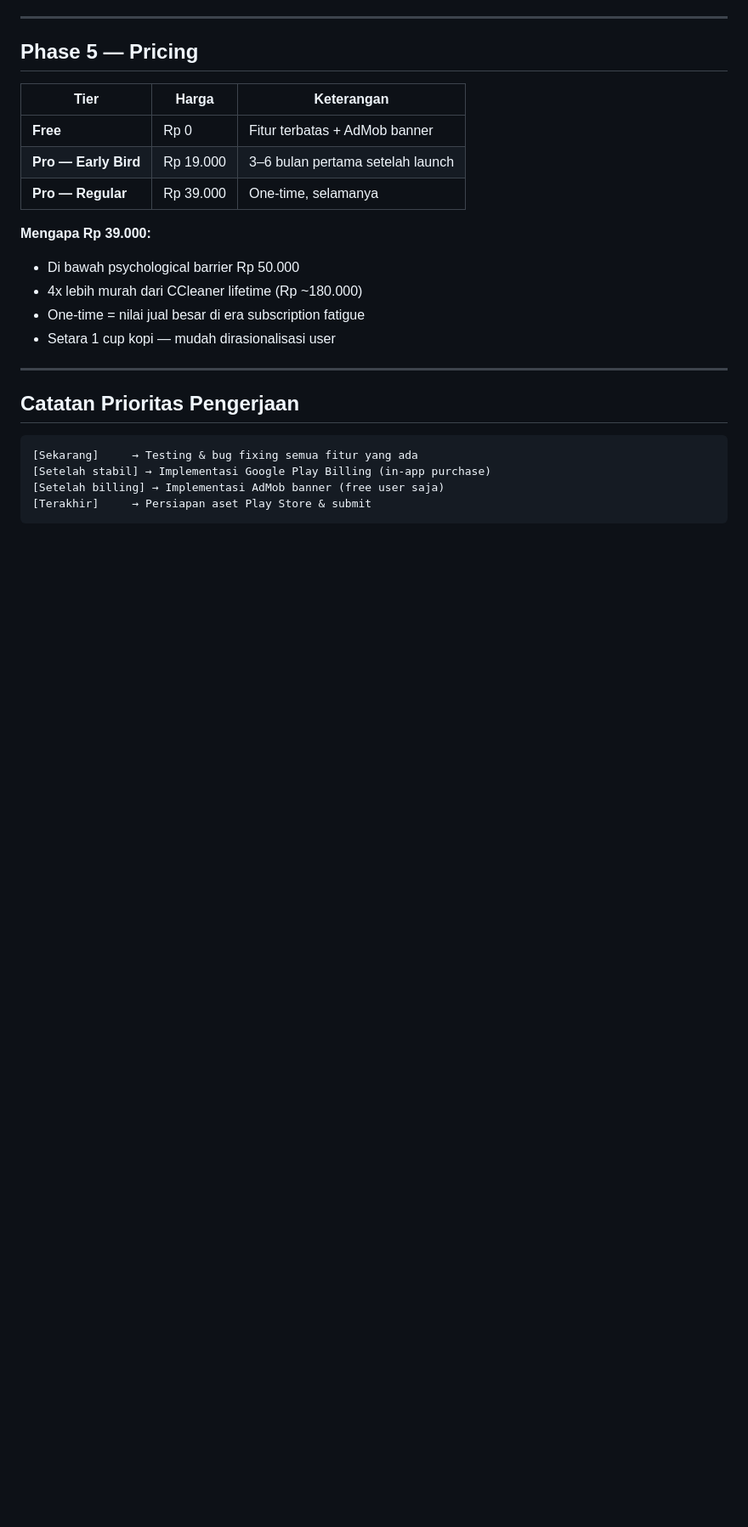
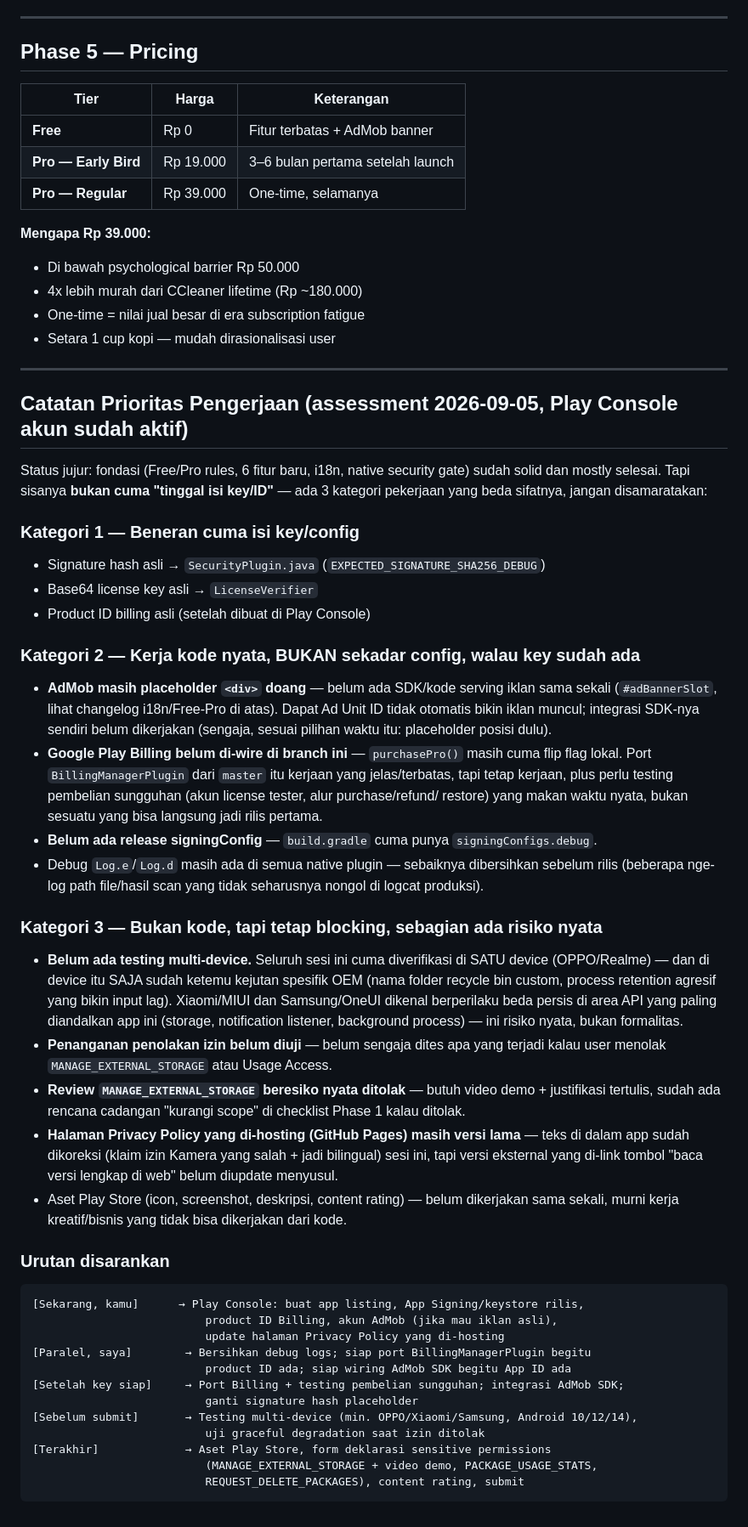
Before and after one commit to susantosap-oss/smartclean2026, a Markdown page: DEVELOP.md, the part around the change. Shown at 85% size. Rendered like a GitHub page; blank space fills up the shorter version.

Commit message:
docs: honest 3-bucket readiness assessment now that Play Console is active
Replaces the old generic "test → billing → ads → submit" note with a concrete
breakdown: what's really just plug-in-a-key (signature hash, license key,
product ID), what's real pending code work even after keys exist (AdMob is
still a bare placeholder div, Billing isn't wired in this branch yet, no
release signingConfig, debug logs still in native plugins), and what's
non-code but genuinely blocking with real risk (multi-device testing hasn't
happened at all, MANAGE_EXTERNAL_STORAGE review can be rejected, hosted
Privacy Policy page still has the old inaccurate text, store assets not
started).

Co-Authored-By: Claude Sonnet 5 <noreply@anthropic.com>
Claude-Session: https://claude.ai/code/session_01PKyAaJgMshh5LJWy4sVRPu

````diff
--- a/DEVELOP.md
+++ b/DEVELOP.md
@@ -549,11 +549,58 @@ Keywords utama yang kompetitornya lemah:
 
 ---
 
-## Catatan Prioritas Pengerjaan
+## Catatan Prioritas Pengerjaan (assessment 2026-09-05, Play Console akun sudah aktif)
 
+Status jujur: fondasi (Free/Pro rules, 6 fitur baru, i18n, native security gate) sudah solid
+dan mostly selesai. Tapi sisanya **bukan cuma "tinggal isi key/ID"** — ada 3 kategori
+pekerjaan yang beda sifatnya, jangan disamaratakan:
+
+### Kategori 1 — Beneran cuma isi key/config
+- Signature hash asli → `SecurityPlugin.java` (`EXPECTED_SIGNATURE_SHA256_DEBUG`)
+- Base64 license key asli → `LicenseVerifier`
+- Product ID billing asli (setelah dibuat di Play Console)
+
+### Kategori 2 — Kerja kode nyata, BUKAN sekadar config, walau key sudah ada
+- **AdMob masih placeholder `<div>` doang** — belum ada SDK/kode serving iklan sama sekali
+  (`#adBannerSlot`, lihat changelog i18n/Free-Pro di atas). Dapat Ad Unit ID tidak otomatis
+  bikin iklan muncul; integrasi SDK-nya sendiri belum dikerjakan (sengaja, sesuai pilihan
+  waktu itu: placeholder posisi dulu).
+- **Google Play Billing belum di-wire di branch ini** — `purchasePro()` masih cuma flip flag
+  lokal. Port `BillingManagerPlugin` dari `master` itu kerjaan yang jelas/terbatas, tapi tetap
+  kerjaan, plus perlu testing pembelian sungguhan (akun license tester, alur purchase/refund/
+  restore) yang makan waktu nyata, bukan sesuatu yang bisa langsung jadi rilis pertama.
+- **Belum ada release signingConfig** — `build.gradle` cuma punya `signingConfigs.debug`.
+- Debug `Log.e`/`Log.d` masih ada di semua native plugin — sebaiknya dibersihkan sebelum rilis
+  (beberapa nge-log path file/hasil scan yang tidak seharusnya nongol di logcat produksi).
+
+### Kategori 3 — Bukan kode, tapi tetap blocking, sebagian ada risiko nyata
+- **Belum ada testing multi-device.** Seluruh sesi ini cuma diverifikasi di SATU device
+  (OPPO/Realme) — dan di device itu SAJA sudah ketemu kejutan spesifik OEM (nama folder
+  recycle bin custom, process retention agresif yang bikin input lag). Xiaomi/MIUI dan
+  Samsung/OneUI dikenal berperilaku beda persis di area API yang paling diandalkan app ini
+  (storage, notification listener, background process) — ini risiko nyata, bukan formalitas.
+- **Penanganan penolakan izin belum diuji** — belum sengaja dites apa yang terjadi kalau user
+  menolak `MANAGE_EXTERNAL_STORAGE` atau Usage Access.
+- **Review `MANAGE_EXTERNAL_STORAGE` beresiko nyata ditolak** — butuh video demo + justifikasi
+  tertulis, sudah ada rencana cadangan "kurangi scope" di checklist Phase 1 kalau ditolak.
+- **Halaman Privacy Policy yang di-hosting (GitHub Pages) masih versi lama** — teks di dalam
+  app sudah dikoreksi (klaim izin Kamera yang salah + jadi bilingual) sesi ini, tapi versi
+  eksternal yang di-link tombol "baca versi lengkap di web" belum diupdate menyusul.
+- Aset Play Store (icon, screenshot, deskripsi, content rating) — belum dikerjakan sama sekali,
+  murni kerja kreatif/bisnis yang tidak bisa dikerjakan dari kode.
+
+### Urutan disarankan
 ```
-[Sekarang]     → Testing & bug fixing semua fitur yang ada
-[Setelah stabil] → Implementasi Google Play Billing (in-app purchase)
-[Setelah billing] → Implementasi AdMob banner (free user saja)
-[Terakhir]     → Persiapan aset Play Store & submit
+[Sekarang, kamu]      → Play Console: buat app listing, App Signing/keystore rilis,
+                          product ID Billing, akun AdMob (jika mau iklan asli),
+                          update halaman Privacy Policy yang di-hosting
+[Paralel, saya]        → Bersihkan debug logs; siap port BillingManagerPlugin begitu
+                          product ID ada; siap wiring AdMob SDK begitu App ID ada
+[Setelah key siap]     → Port Billing + testing pembelian sungguhan; integrasi AdMob SDK;
+                          ganti signature hash placeholder
+[Sebelum submit]       → Testing multi-device (min. OPPO/Xiaomi/Samsung, Android 10/12/14),
+                          uji graceful degradation saat izin ditolak
+[Terakhir]             → Aset Play Store, form deklarasi sensitive permissions
+                          (MANAGE_EXTERNAL_STORAGE + video demo, PACKAGE_USAGE_STATS,
+                          REQUEST_DELETE_PACKAGES), content rating, submit
 ```
````
